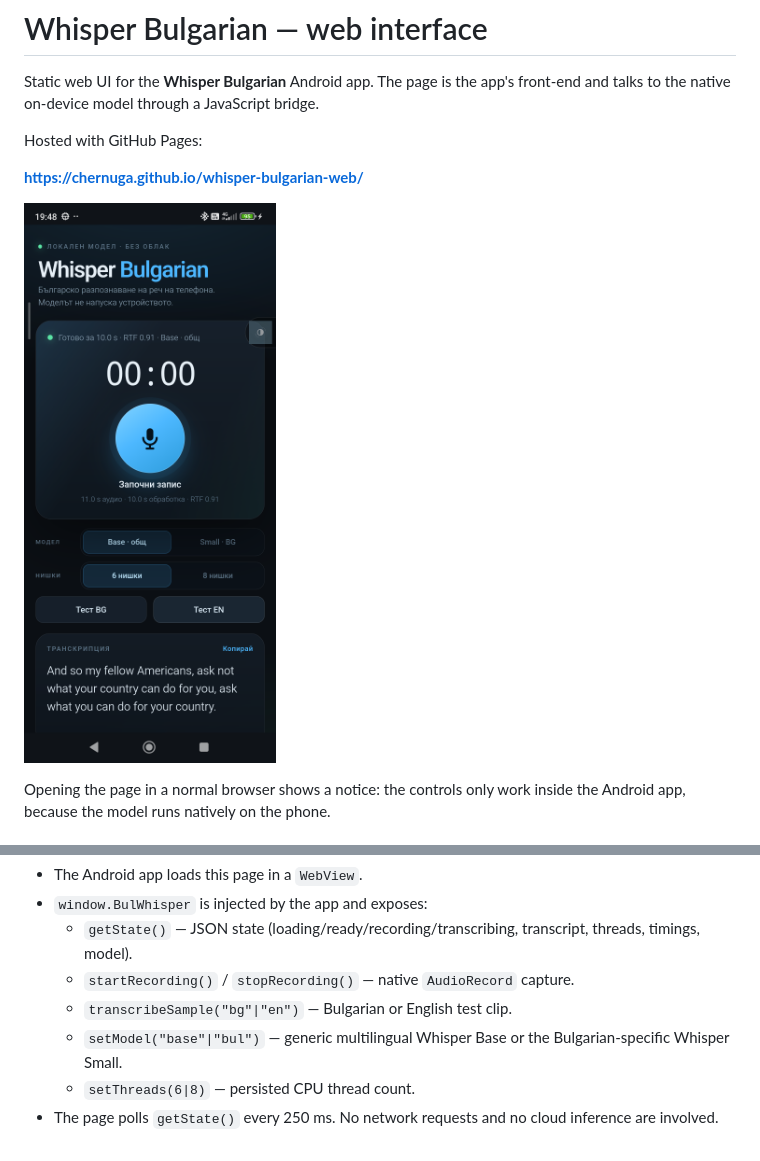
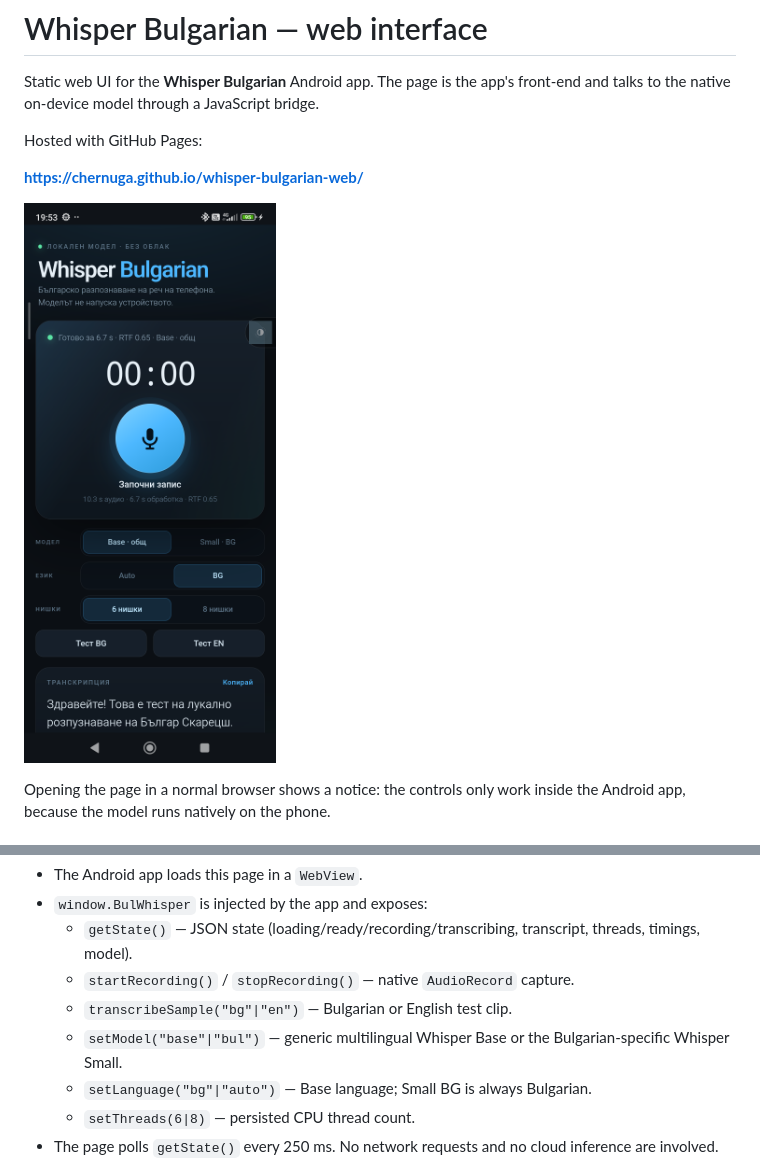
Before and after one commit to Chernuga/whisper-bulgarian-web, a Markdown page: README.md, 2 parts joined by grey strips. Drawn GitHub-style; pictures changed too: screenshot.png.

Commit message:
Show Base forced-BG mode

```diff
--- a/README.md
+++ b/README.md
@@ -22,6 +22,7 @@ inside the Android app, because the model runs natively on the phone.
   - `transcribeSample("bg"|"en")` — Bulgarian or English test clip.
   - `setModel("base"|"bul")` — generic multilingual Whisper Base or the
     Bulgarian-specific Whisper Small.
+  - `setLanguage("bg"|"auto")` — Base language; Small BG is always Bulgarian.
   - `setThreads(6|8)` — persisted CPU thread count.
 - The page polls `getState()` every 250 ms. No network requests and no cloud
   inference are involved.
```
